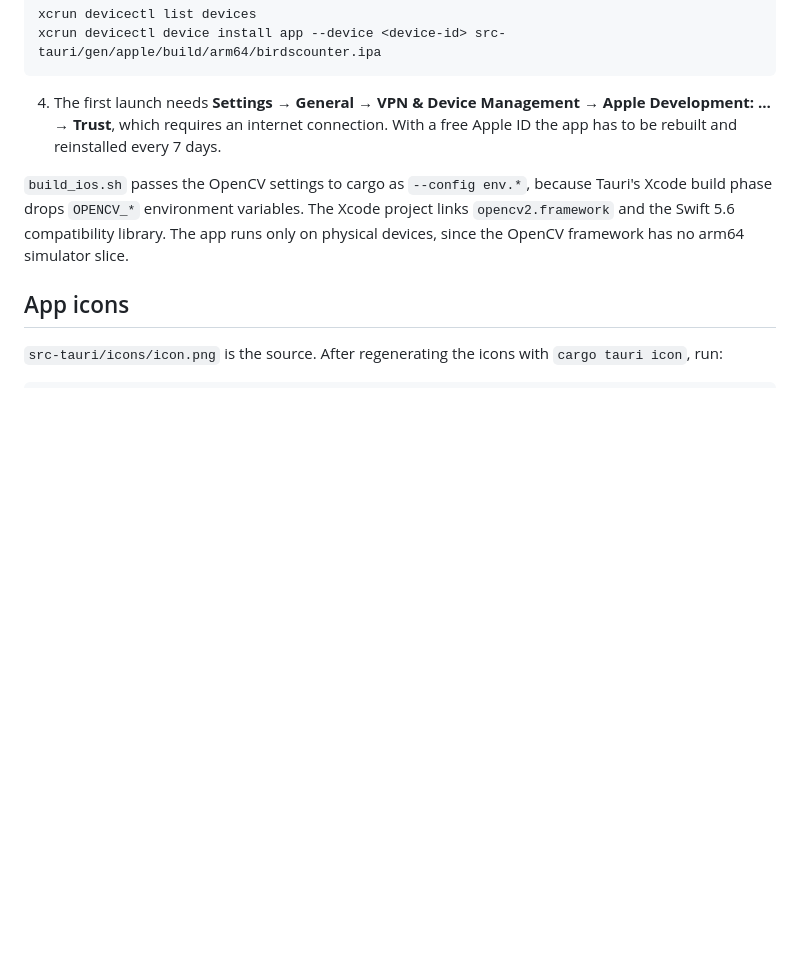
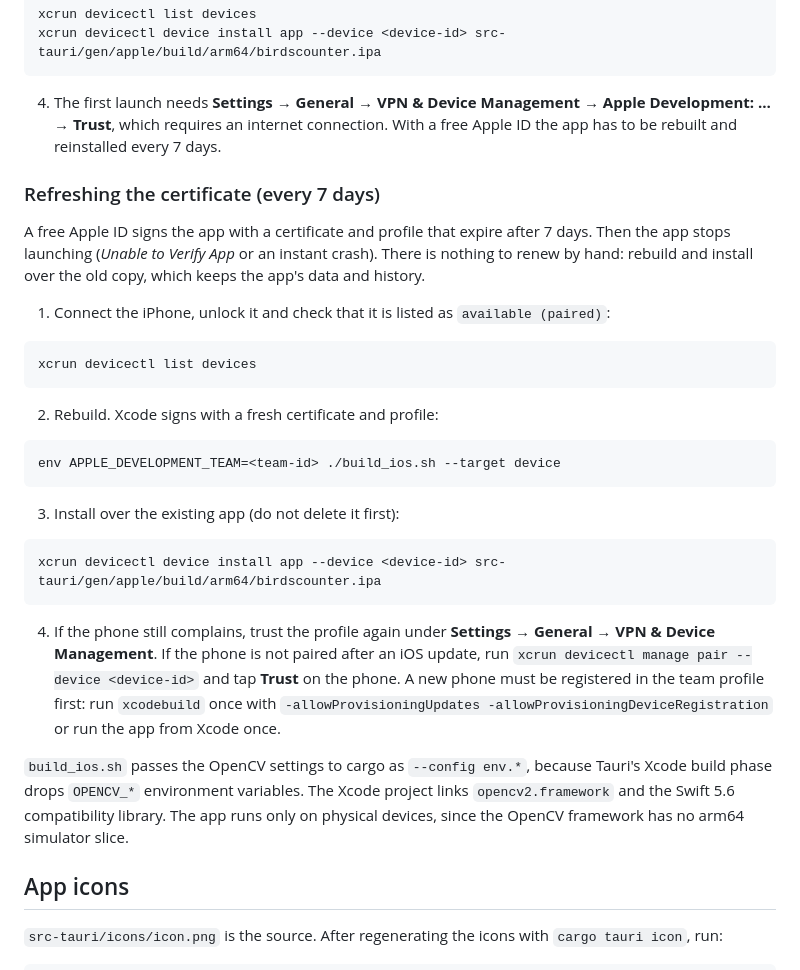
Before and after one commit to qoqosz/BirdsCounter, a Markdown page: README.md, the part around the change. Rendered like a GitHub page; blank space fills up the shorter version.

Commit message:
Add info about iOS cert refresh

````diff
--- a/README.md
+++ b/README.md
@@ -274,6 +274,35 @@ xcrun devicectl device install app --device <device-id> src-tauri/gen/apple/buil
 4. The first launch needs **Settings → General → VPN & Device Management → Apple Development: … → Trust**, which
    requires an internet connection. With a free Apple ID the app has to be rebuilt and reinstalled every 7 days.
 
+### Refreshing the certificate (every 7 days)
+
+A free Apple ID signs the app with a certificate and profile that expire after 7 days. Then the app stops launching
+(*Unable to Verify App* or an instant crash). There is nothing to renew by hand: rebuild and install over the old
+copy, which keeps the app's data and history.
+
+1. Connect the iPhone, unlock it and check that it is listed as `available (paired)`:
+
+```bash
+xcrun devicectl list devices
+```
+
+2. Rebuild. Xcode signs with a fresh certificate and profile:
+
+```bash
+env APPLE_DEVELOPMENT_TEAM=<team-id> ./build_ios.sh --target device
+```
+
+3. Install over the existing app (do not delete it first):
+
+```bash
+xcrun devicectl device install app --device <device-id> src-tauri/gen/apple/build/arm64/birdscounter.ipa
+```
+
+4. If the phone still complains, trust the profile again under **Settings → General → VPN & Device Management**.
+   If the phone is not paired after an iOS update, run `xcrun devicectl manage pair --device <device-id>` and tap
+   **Trust** on the phone. A new phone must be registered in the team profile first: run `xcodebuild` once with
+   `-allowProvisioningUpdates -allowProvisioningDeviceRegistration` or run the app from Xcode once.
+
 `build_ios.sh` passes the OpenCV settings to cargo as `--config env.*`, because Tauri's Xcode build phase drops
 `OPENCV_*` environment variables. The Xcode project links `opencv2.framework` and the Swift 5.6 compatibility library.
 The app runs only on physical devices, since the OpenCV framework has no arm64 simulator slice.
````
